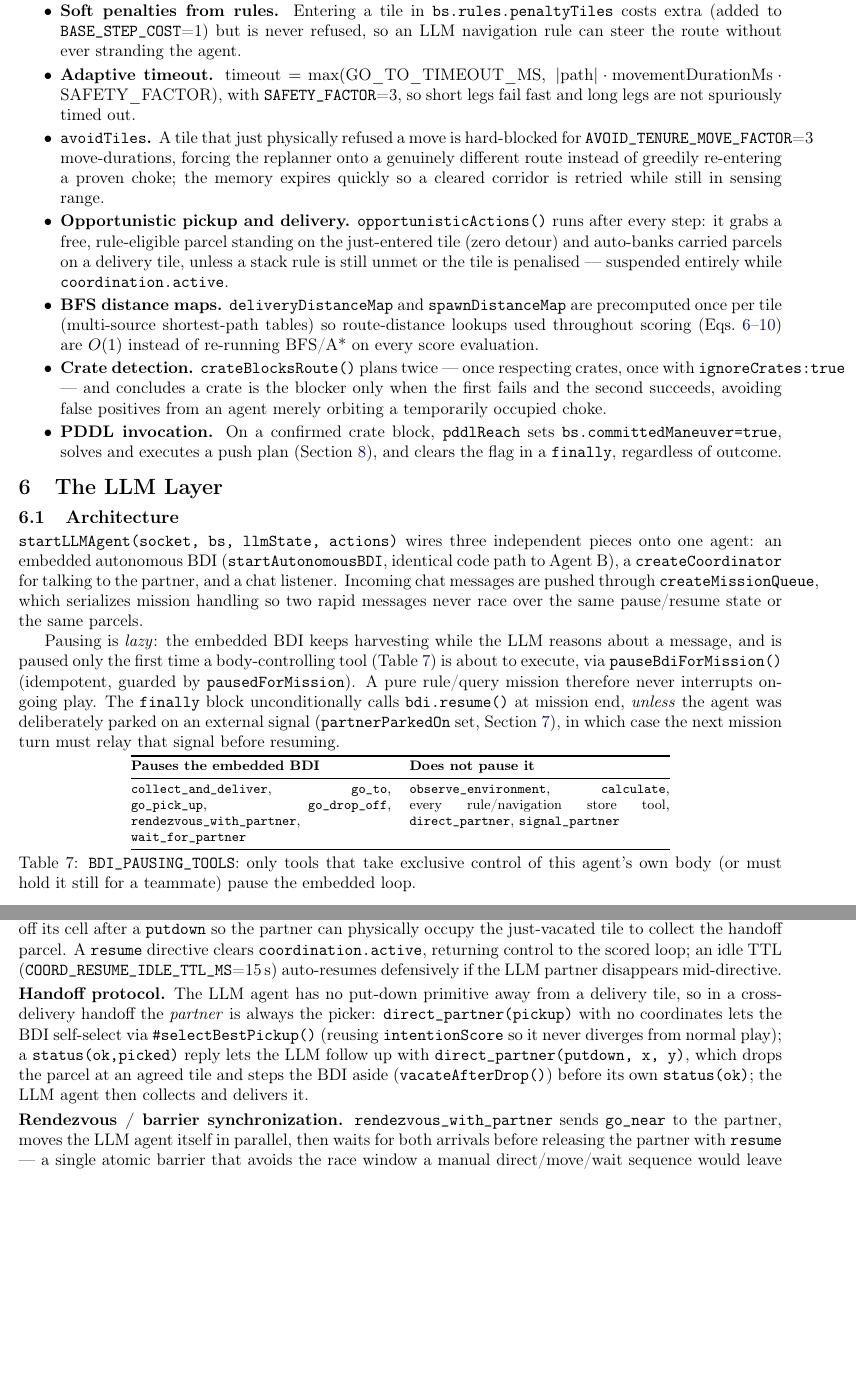
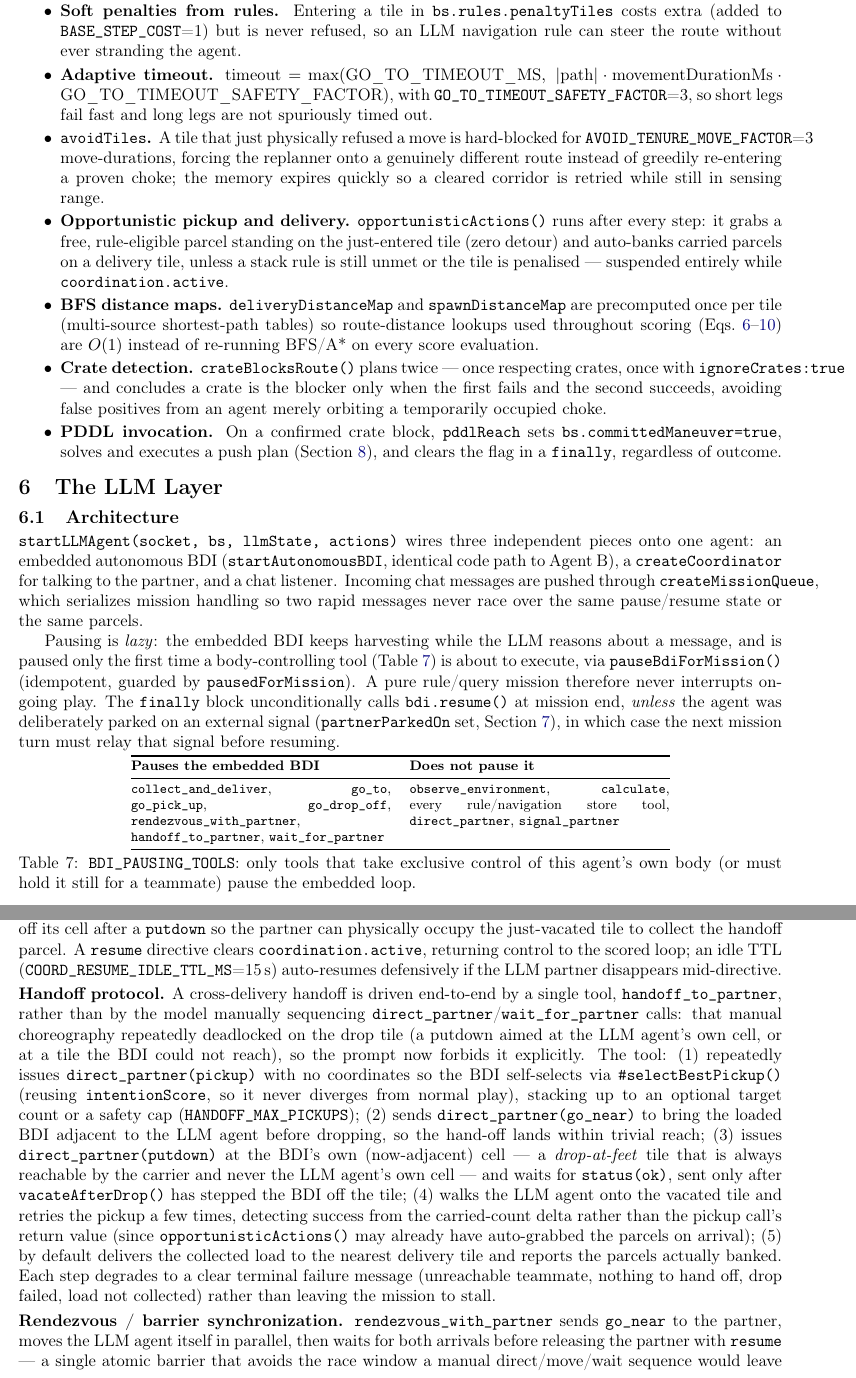
Before and after one commit to davesarti/DeliverooDavide2.js, a LaTeX paper (report/report.tex): two parts of pages 7 and 9 of 11 before the commit and two parts of pages 7 and 9 of 12 after it, joined at a grey line, cut so that both start at the same text, the shorter picture padded with empty space. Compiled offline with pdfLaTeX.

Commit message:
Refactor camp score calculation and handoff protocol
- Updated the camp score calculation to include server's spawn rate, adjusting patience based on spawn dynamics.
- Revised constants for clarity and consistency in the camp patience calculation.
- Enhanced the handoff protocol to streamline cross-delivery handoffs, reducing deadlock scenarios and improving efficiency.
- Introduced a new tool for handoff management, replacing manual sequencing with a structured approach to ensure successful parcel transfers.

```diff
--- a/report/report.tex
+++ b/report/report.tex
@@ -540,8 +544,8 @@ coordination layer and the LLM's delegated tools.
   \item \textbf{Soft penalties from rules.} Entering a tile in \texttt{bs.rules.penaltyTiles}
   costs extra (added to \texttt{BASE\_STEP\_COST}=1) but is never refused, so an LLM navigation
   rule can steer the route without ever stranding the agent.
-  \item \textbf{Adaptive timeout.} $\text{timeout} = \max(\text{GO\_TO\_TIMEOUT\_MS},\ |\text{path}|\cdot\text{movementDurationMs}\cdot\text{SAFETY\_FACTOR})$,
-  with \texttt{SAFETY\_FACTOR}=3, so short legs fail fast and long legs are not spuriously timed out.
+  \item \textbf{Adaptive timeout.} $\text{timeout} = \max(\text{GO\_TO\_TIMEOUT\_MS},\ |\text{path}|\cdot\text{movementDurationMs}\cdot\text{GO\_TO\_TIMEOUT\_SAFETY\_FACTOR})$,
+  with \texttt{GO\_TO\_TIMEOUT\_SAFETY\_FACTOR}=3, so short legs fail fast and long legs are not spuriously timed out.
   \item \textbf{\texttt{avoidTiles}.} A tile that just physically refused a move is hard-blocked
   for \texttt{AVOID\_TENURE\_MOVE\_FACTOR}=3 move-durations, forcing the replanner onto a
   genuinely different route instead of greedily re-entering a proven choke; the memory expires
@@ -591,8 +595,9 @@ in which case the next mission turn must relay that signal before resuming.
 \textbf{Pauses the embedded BDI} & \textbf{Does not pause it} \\
 \midrule
 \texttt{collect\_and\_deliver}, \texttt{go\_to}, \texttt{go\_pick\_up}, \texttt{go\_drop\_off},
-\texttt{rendezvous\_with\_partner}, \texttt{wait\_for\_partner} & \texttt{observe\_environment},
-\texttt{calculate}, every rule/navigation store tool, \texttt{direct\_partner}, \texttt{signal\_partner} \\
+\texttt{rendezvous\_with\_partner}, \texttt{handoff\_to\_partner}, \texttt{wait\_for\_partner} &
+\texttt{observe\_environment}, \texttt{calculate}, every rule/navigation store tool,
+\texttt{direct\_partner}, \texttt{signal\_partner} \\
 \bottomrule
 \end{tabular}
 \caption{\texttt{BDI\_PAUSING\_TOOLS}: only tools that take exclusive control of this agent's
@@ -726,13 +731,25 @@ partner can physically occupy the just-vacated tile to collect the handoff parce
 loop; an idle TTL (\texttt{COORD\_RESUME\_IDLE\_TTL\_MS}=15\,s) auto-resumes defensively if the
 LLM partner disappears mid-directive.
 
-\paragraph{Handoff protocol.} The LLM agent has no put-down primitive away from a delivery tile,
-so in a cross-delivery handoff the \emph{partner} is always the picker: \texttt{direct\_partner(pickup)}
-with no coordinates lets the BDI self-select via \texttt{\#selectBestPickup()} (reusing
-\texttt{intentionScore} so it never diverges from normal play); a \texttt{status(ok,picked)}
-reply lets the LLM follow up with \texttt{direct\_partner(putdown, x, y)}, which drops the parcel
-at an agreed tile and steps the BDI aside (\texttt{vacateAfterDrop()}) before its own
-\texttt{status(ok)}; the LLM agent then collects and delivers it.
+\paragraph{Handoff protocol.} A cross-delivery handoff is driven end-to-end by a single tool,
+\texttt{handoff\_to\_partner}, rather than by the model manually sequencing
+\texttt{direct\_partner}/\texttt{wait\_for\_partner} calls: that manual choreography repeatedly
+deadlocked on the drop tile (a putdown aimed at the LLM agent's own cell, or at a tile the BDI
+could not reach), so the prompt now forbids it explicitly. The tool: (1) repeatedly issues
+\texttt{direct\_partner(pickup)} with no coordinates so the BDI self-selects via
+\texttt{\#selectBestPickup()} (reusing \texttt{intentionScore}, so it never diverges from normal
+play), stacking up to an optional target count or a safety cap (\texttt{HANDOFF\_MAX\_PICKUPS});
+(2) sends \texttt{direct\_partner(go\_near)} to bring the loaded BDI adjacent to the LLM agent
+before dropping, so the hand-off lands within trivial reach; (3) issues
+\texttt{direct\_partner(putdown)} at the BDI's own (now-adjacent) cell --- a \emph{drop-at-feet}
+tile that is always reachable by the carrier and never the LLM agent's own cell --- and waits for
+\texttt{status(ok)}, sent only after \texttt{vacateAfterDrop()} has stepped the BDI off the tile;
+(4) walks the LLM agent onto the vacated tile and retries the pickup a few times, detecting
+success from the carried-count delta rather than the pickup call's return value (since
+\texttt{opportunisticActions()} may already have auto-grabbed the parcels on arrival); (5) by
+default delivers the collected load to the nearest delivery tile and reports the parcels
+actually banked. Each step degrades to a clear terminal failure message (unreachable teammate,
+nothing to hand off, drop failed, load not collected) rather than leaving the mission to stall.
 
 \paragraph{Rendezvous / barrier synchronization.} \texttt{rendezvous\_with\_partner} sends
 \texttt{go\_near} to the partner, moves the LLM agent itself in parallel, then waits for both
```
Also changed, not shown: report/report.pdf, report/report.tex (12 more changed lines), 3 other files.
